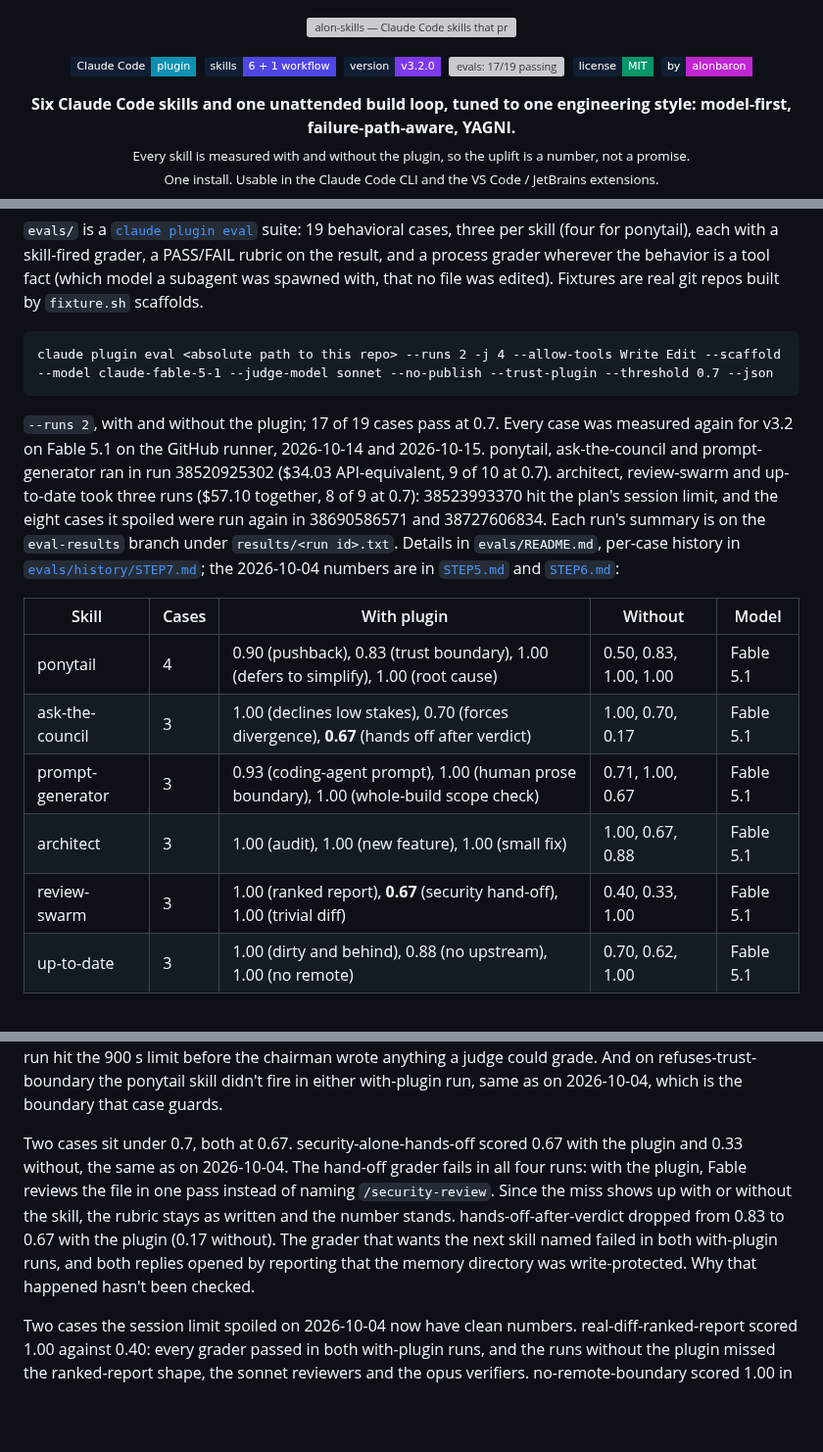
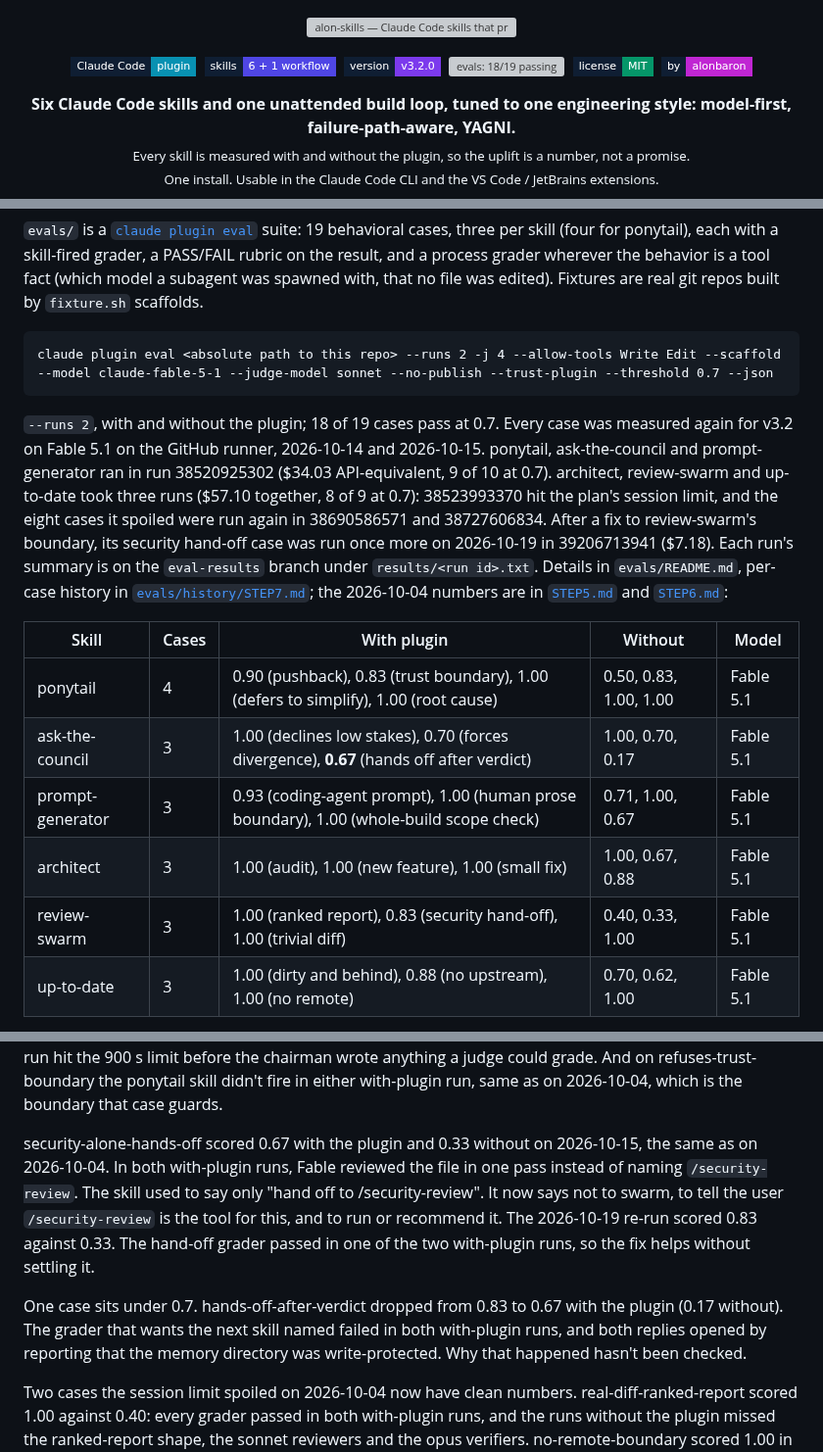
Before and after one commit to alonbaron/claude-skills, a Markdown page: README.md, 3 parts joined by grey strips. Shown at 98% size. Drawn GitHub-style; badges without logos; blank space fills up the shorter version; grey boxes are pictures that could not be loaded.

Commit message:
docs: 18/19 after the review-swarm security hand-off re-run
security-alone-hands-off scored 0.83 with the plugin and 0.33 without in run 39206713941, up from 0.67, so the suite passes 18 of 19 at 0.7.

````diff
--- a/README.md
+++ b/README.md
@@ -6,7 +6,7 @@
   <img alt="Claude Code plugin" src="https://img.shields.io/badge/Claude_Code-plugin-0891B2?style=flat-square&labelColor=0F1E33">&nbsp;
   <img alt="6 skills + 1 workflow" src="https://img.shields.io/badge/skills-6_+_1_workflow-4F46E5?style=flat-square&labelColor=0F1E33">&nbsp;
   <img alt="version" src="https://img.shields.io/badge/version-v3.2.0-7C3AED?style=flat-square&labelColor=0F1E33">&nbsp;
-  <a href="#-evals"><img alt="evals: 17/19 passing" src="https://img.shields.io/badge/evals-17%2F19_passing-D97706?style=flat-square&labelColor=0F1E33"></a>&nbsp;
+  <a href="#-evals"><img alt="evals: 18/19 passing" src="https://img.shields.io/badge/evals-18%2F19_passing-D97706?style=flat-square&labelColor=0F1E33"></a>&nbsp;
   <img alt="MIT license" src="https://img.shields.io/badge/license-MIT-059669?style=flat-square&labelColor=0F1E33">&nbsp;
   <a href="https://github.com/alonbaron"><img alt="by alonbaron" src="https://img.shields.io/badge/by-alonbaron-C026D3?style=flat-square&labelColor=0F1E33&logo=github&logoColor=white"></a>
 </p>
@@ -146,7 +146,7 @@ The picture above is one build-loop task on a throwaway Node repo, run on 2026-1
 claude plugin eval <absolute path to this repo> --runs 2 -j 4 --allow-tools Write Edit --scaffold --model claude-fable-5-1 --judge-model sonnet --no-publish --trust-plugin --threshold 0.7 --json
 ```
 
-`--runs 2`, with and without the plugin; 17 of 19 cases pass at 0.7. Every case was measured again for v3.2 on Fable 5.1 on the GitHub runner, 2026-10-14 and 2026-10-15. ponytail, ask-the-council and prompt-generator ran in run 38520925302 ($34.03 API-equivalent, 9 of 10 at 0.7). architect, review-swarm and up-to-date took three runs ($57.10 together, 8 of 9 at 0.7): 38523993370 hit the plan's session limit, and the eight cases it spoiled were run again in 38690586571 and 38727606834. Each run's summary is on the `eval-results` branch under `results/<run id>.txt`. Details in `evals/README.md`, per-case history in [`evals/history/STEP7.md`](evals/history/STEP7.md); the 2026-10-04 numbers are in [`STEP5.md`](evals/history/STEP5.md) and [`STEP6.md`](evals/history/STEP6.md):
+`--runs 2`, with and without the plugin; 18 of 19 cases pass at 0.7. Every case was measured again for v3.2 on Fable 5.1 on the GitHub runner, 2026-10-14 and 2026-10-15. ponytail, ask-the-council and prompt-generator ran in run 38520925302 ($34.03 API-equivalent, 9 of 10 at 0.7). architect, review-swarm and up-to-date took three runs ($57.10 together, 8 of 9 at 0.7): 38523993370 hit the plan's session limit, and the eight cases it spoiled were run again in 38690586571 and 38727606834. After a fix to review-swarm's boundary, its security hand-off case was run once more on 2026-10-19 in 39206713941 ($7.18). Each run's summary is on the `eval-results` branch under `results/<run id>.txt`. Details in `evals/README.md`, per-case history in [`evals/history/STEP7.md`](evals/history/STEP7.md); the 2026-10-04 numbers are in [`STEP5.md`](evals/history/STEP5.md) and [`STEP6.md`](evals/history/STEP6.md):
 
 | Skill | Cases | With plugin | Without | Model |
 |---|---|---|---|---|
@@ -154,14 +154,16 @@ claude plugin eval <absolute path to this repo> --runs 2 -j 4 --allow-tools Writ
 | ask-the-council | 3 | 1.00 (declines low stakes), 0.70 (forces divergence), **0.67** (hands off after verdict) | 1.00, 0.70, 0.17 | Fable 5.1 |
 | prompt-generator | 3 | 0.93 (coding-agent prompt), 1.00 (human prose boundary), 1.00 (whole-build scope check) | 0.71, 1.00, 0.67 | Fable 5.1 |
 | architect | 3 | 1.00 (audit), 1.00 (new feature), 1.00 (small fix) | 1.00, 0.67, 0.88 | Fable 5.1 |
-| review-swarm | 3 | 1.00 (ranked report), **0.67** (security hand-off), 1.00 (trivial diff) | 0.40, 0.33, 1.00 | Fable 5.1 |
+| review-swarm | 3 | 1.00 (ranked report), 0.83 (security hand-off), 1.00 (trivial diff) | 0.40, 0.33, 1.00 | Fable 5.1 |
 | up-to-date | 3 | 1.00 (dirty and behind), 0.88 (no upstream), 1.00 (no remote) | 0.70, 0.62, 1.00 | Fable 5.1 |
 
 architect, review-swarm and up-to-date run shell commands when they load, so their cases need a working bwrap sandbox; `.github/workflows/evals.yml` runs them on a GitHub runner with a `CLAUDE_CODE_OAUTH_TOKEN` secret, on Fable 5.1 by default (`workflow_dispatch` takes a model for a comparison run; the 2026-09-29 Opus 5.5 pass is in [`STEP5.md`](evals/history/STEP5.md)). Several cases score as well without the plugin; they guard boundaries (when a skill must stay quiet) rather than measure uplift.
 
 Three readings of the in-container run. pushback-on-abstraction scored 0.90 with the plugin and 0.50 without. Both with-plugin runs finished; one without-plugin run hit the case's 15-turn cap. On 2026-10-04 neither with-plugin run named the trigger for upgrading the cache, and this time one did. (The 2026-10-04 write-up said the with-plugin runs hit the turn cap there. They didn't: they finished in 8 and 7 turns, and the two that hit it were the runs without the plugin.) forces-divergence fell to 0.70 because one with-plugin run hit the 900 s limit before the chairman wrote anything a judge could grade. And on refuses-trust-boundary the ponytail skill didn't fire in either with-plugin run, same as on 2026-10-04, which is the boundary that case guards.
 
-Two cases sit under 0.7, both at 0.67. security-alone-hands-off scored 0.67 with the plugin and 0.33 without, the same as on 2026-10-04. The hand-off grader fails in all four runs: with the plugin, Fable reviews the file in one pass instead of naming `/security-review`. Since the miss shows up with or without the skill, the rubric stays as written and the number stands. hands-off-after-verdict dropped from 0.83 to 0.67 with the plugin (0.17 without). The grader that wants the next skill named failed in both with-plugin runs, and both replies opened by reporting that the memory directory was write-protected. Why that happened hasn't been checked.
+security-alone-hands-off scored 0.67 with the plugin and 0.33 without on 2026-10-15, the same as on 2026-10-04. In both with-plugin runs, Fable reviewed the file in one pass instead of naming `/security-review`. The skill used to say only "hand off to /security-review". It now says not to swarm, to tell the user `/security-review` is the tool for this, and to run or recommend it. The 2026-10-19 re-run scored 0.83 against 0.33. The hand-off grader passed in one of the two with-plugin runs, so the fix helps without settling it.
+
+One case sits under 0.7. hands-off-after-verdict dropped from 0.83 to 0.67 with the plugin (0.17 without). The grader that wants the next skill named failed in both with-plugin runs, and both replies opened by reporting that the memory directory was write-protected. Why that happened hasn't been checked.
 
 Two cases the session limit spoiled on 2026-10-04 now have clean numbers. real-diff-ranked-report scored 1.00 against 0.40: every grader passed in both with-plugin runs, and the runs without the plugin missed the ranked-report shape, the sonnet reviewers and the opus verifiers. no-remote-boundary scored 1.00 in both arms.
 
````
Also changed, not shown: other parts of README.md (+2 -2 lines), evals/history/STEP7.md (+29 -0 lines), assets/social-preview.png, 1 other file.
